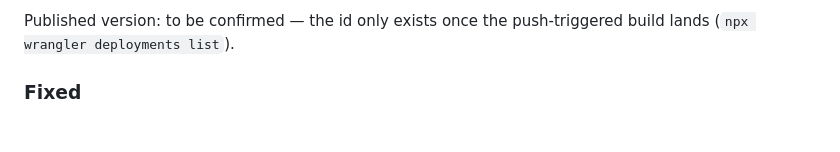
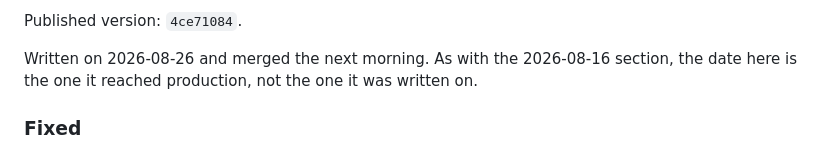
Before and after one commit to LucasHenriqueDiniz/jikan-edge, a Markdown page: CHANGELOG.md, the part around one of its changes. Drawn GitHub-style.

Commit message:
Name the version that published the sfw fix
The entry shipped with "Published version: to be confirmed", because the id does
not exist until the build runs. Merging to main fired one 30 seconds later, and
4ce71084 is serving the corrected message at jikan.lucashdo.com now.

Worth recording how that was confirmed: `wrangler deployments list` still showed
only the previous version at the point the endpoint was already answering with
the new text. The list lagged the deploy, so the endpoint is the better check
when the timing matters.

Also moves the section from 2026-08-26 to 2026-08-27. The content was written on
the 26th and reached production on the 27th, and this file dates sections by
publication — the 2026-08-16 section says the same about its own 2026-08-10
content.

Co-Authored-By: Claude Opus 5 <noreply@anthropic.com>

```diff
--- a/CHANGELOG.md
+++ b/CHANGELOG.md
@@ -10,6 +10,8 @@ This file starts on 2026-07-30 and does not reconstruct earlier history.
 
-Published version: to be confirmed — the id only exists once the push-triggered build lands
-(`npx wrangler deployments list`).
+Published version: `4ce71084`.
+
+Written on 2026-08-26 and merged the next morning. As with the 2026-08-16 section, the date here is
+the one it reached production, not the one it was written on.
 
 ### Fixed
 
```
Also changed, not shown: other parts of CHANGELOG.md (+1 -1 lines).
